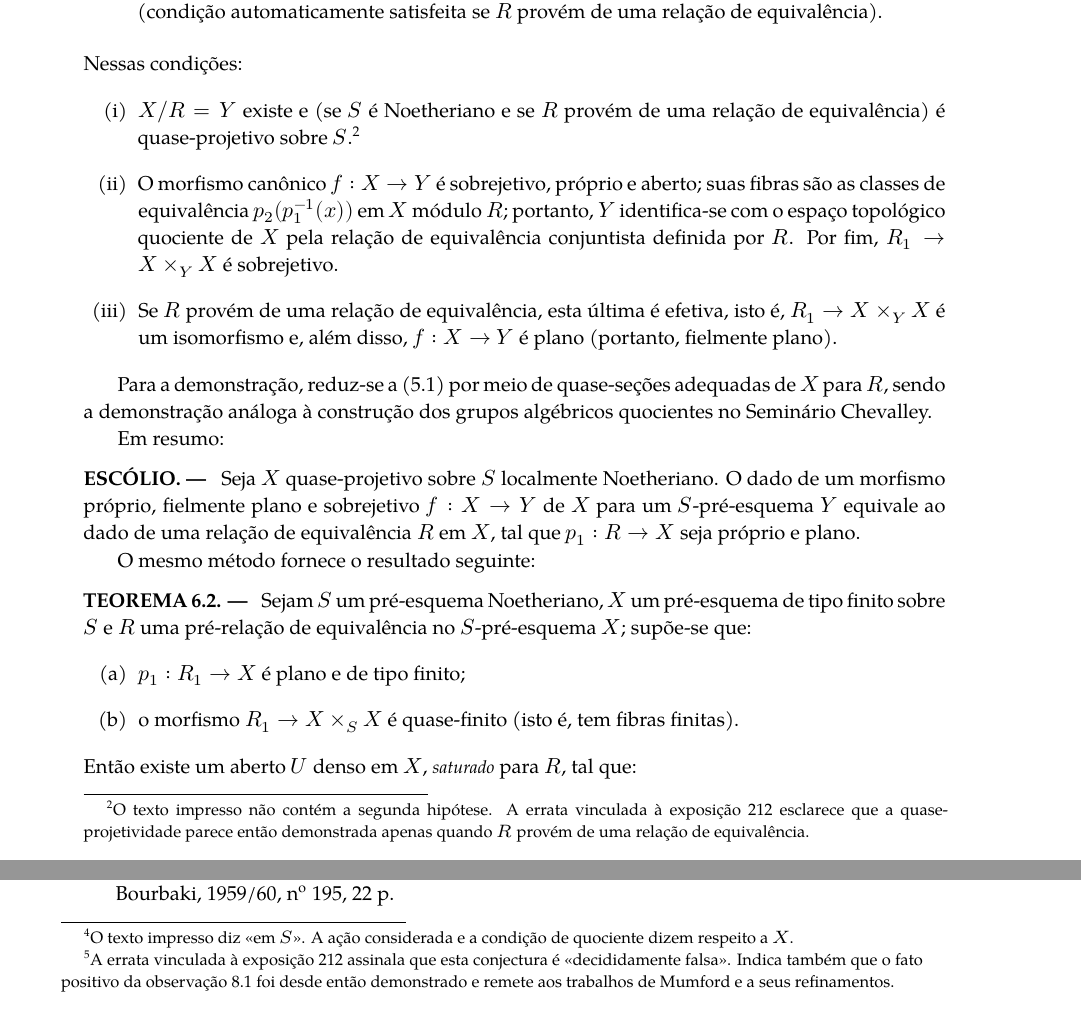
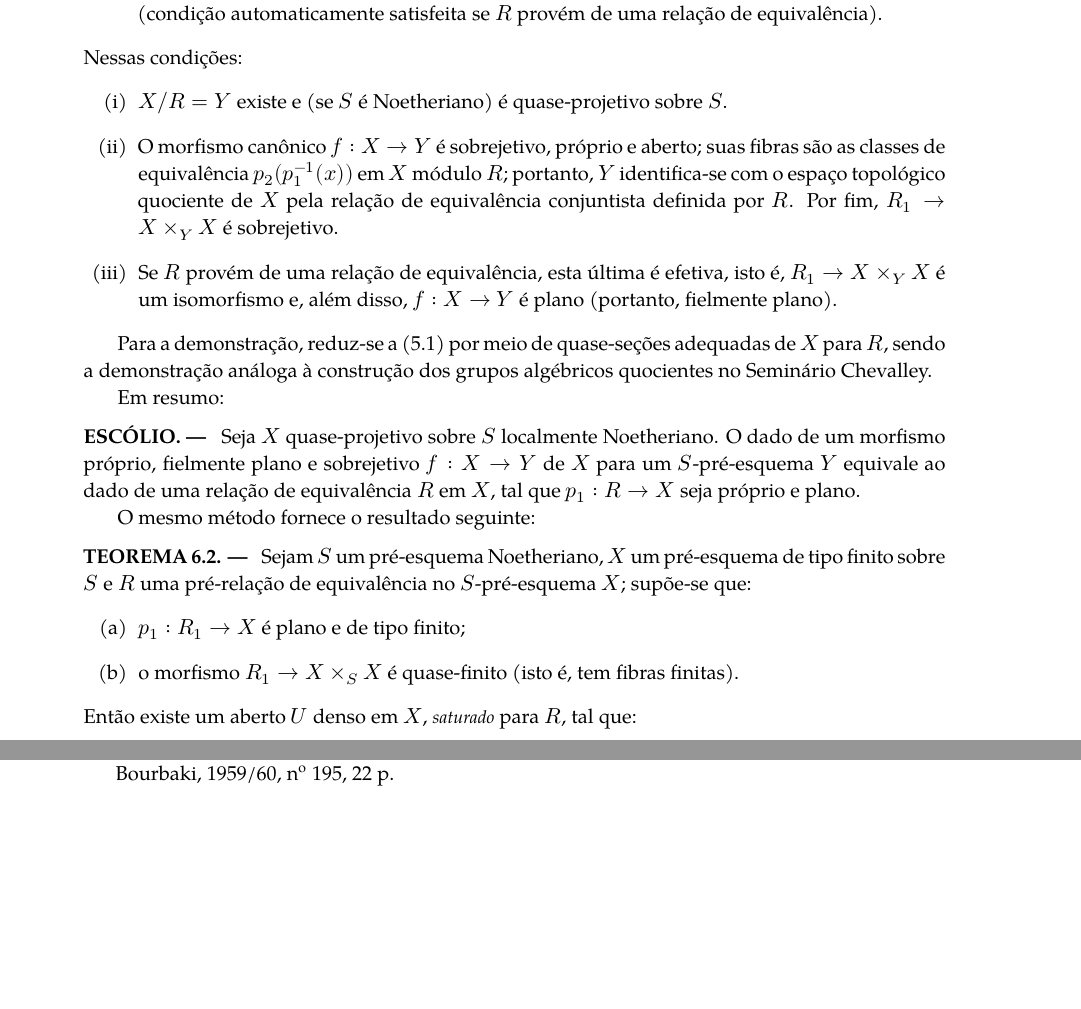
Before and after one commit to KokunoYumeto/ega-fga-sga-pt-br, a LaTeX thesis (editions/FGA_diplomatic/pt_BR/FGA_PTBR_PRINTED.tex, which reads editions/FGA_diplomatic/pt_BR/diplomatic/212.tex): two parts of pages 95 and 98 of 156 before the commit and two parts of pages 95 and 98 of 155 after it, joined at a grey line, cut so that both start at the same text, the shorter picture padded with empty space. Compiled offline with XeLaTeX.

```diff
--- a/editions/FGA_diplomatic/pt_BR/diplomatic/212.tex
+++ b/editions/FGA_diplomatic/pt_BR/diplomatic/212.tex
@@ -677,11 +661,7 @@
 \end{enumerate}
 Nessas condições:
 \begin{enumerate}
-\item[(i)] $X/R=Y$ existe e (se $S$ é Noetheriano e se $R$ provém de uma
-relação de equivalência) é quase-projetivo sobre $S$.\footnote{O texto impresso
-não contém a segunda hipótese. A errata vinculada à exposição 212 esclarece
-que a quase-projetividade parece então demonstrada apenas quando $R$ provém
-de uma relação de equivalência.}
+\item[(i)] $X/R=Y$ existe e (se $S$ é Noetheriano) é quase-projetivo sobre $S$.
 
 \item[(ii)] O morfismo canônico $f:X\to Y$ é sobrejetivo, próprio e aberto;
 suas fibras são as classes de equivalência $p_2(p_1^{-1}(x))$ em $X$ módulo
@@ -875,15 +851,10 @@
 $\mathcal L$ muito amplo relativamente a $S$. Suponhamos que o grupo
 $G=\operatorname{GP}(n)_S$ atue em $X$ e, ao mesmo tempo, em $\mathcal L$ (de
 modo compatível com sua ação em $X$), e que atue \emph{livremente} em
-$S$.\footnote{O texto impresso diz «em $S$». A ação considerada e a condição
-de quociente dizem respeito a $X$.}
-
+$S$.
 \src{117}
 
-\result{CONJECTURA}{8.1}\footnote{A errata vinculada à exposição 212 assinala
-que esta conjectura é «decididamente falsa». Indica também que o fato positivo
-da observação 8.1 foi desde então demonstrado e remete aos trabalhos de Mumford
-e a seus refinamentos.} Nas condições precedentes:
+\result{CONJECTURA}{8.1} Nas condições precedentes:
 
 \smallskip
 \noindent $1^\circ$ \emph{A relação de equivalência definida por $G$ é
```
Also changed, not shown: editions/EGA_IV_3_sections_current/preamble.tex (+1 -1 lines), editions/FGA_diplomatic/README.md, editions/FGA_diplomatic/pt_BR/diplomatic/212.tex (25 more changed lines).
